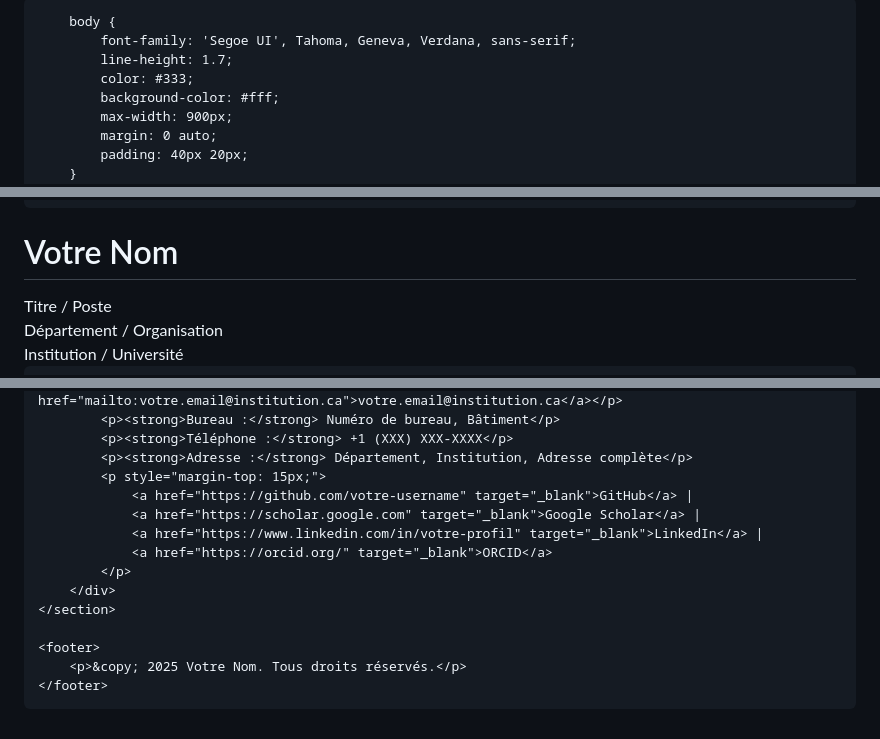
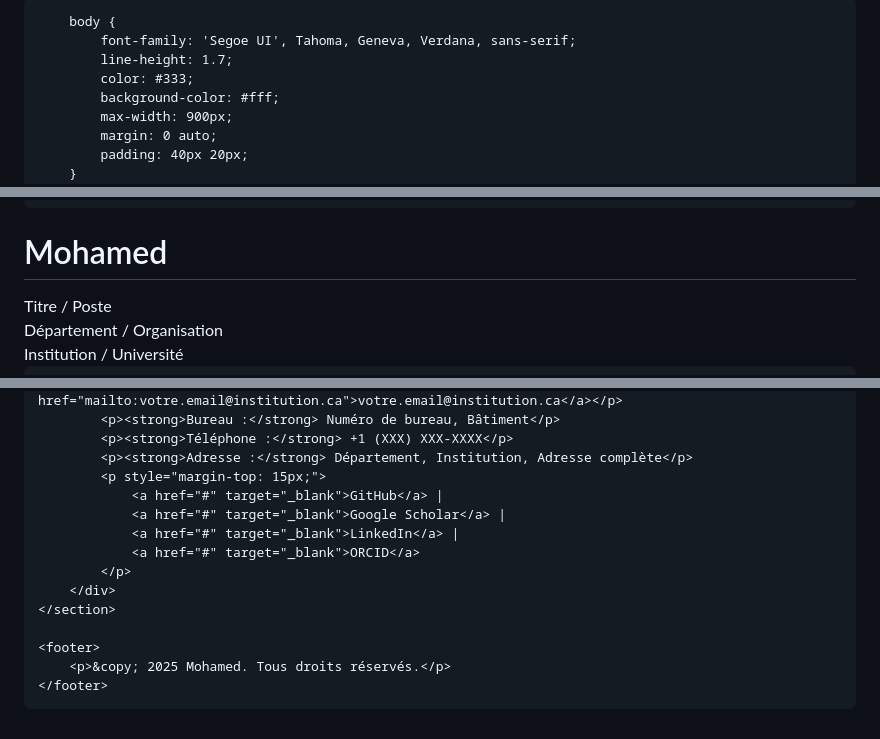
Before and after one commit to Maiza28/mohamed28.github.io, a Markdown page: README.md, 3 parts joined by grey strips. GitHub-like rendering.

Commit message:
Updates of my web page

```diff
--- a/README.md
+++ b/README.md
@@ -3,7 +3,7 @@
 <head>
     <meta charset="UTF-8">
     <meta name="viewport" content="width=device-width, initial-scale=1.0">
-    <title>Votre Nom - Page Professionnelle</title>
+    <title>Mohamed - Page Professionnelle</title>
     <style>
         * {
             margin: 0;
@@ -170,7 +170,7 @@
 </head>
 <body>
     <header>
-        <h1>Votre Nom</h1>
+        <h1>Mohamed</h1>
         <div class="subtitle">Titre / Poste</div>
         <div class="subtitle">Département / Organisation</div>
         <div class="subtitle">Institution / Université</div>
@@ -260,16 +260,16 @@
             <p><strong>Téléphone :</strong> +1 (XXX) XXX-XXXX</p>
             <p><strong>Adresse :</strong> Département, Institution, Adresse complète</p>
             <p style="margin-top: 15px;">
-                <a href="https://github.com/votre-username" target="_blank">GitHub</a> |
-                <a href="https://scholar.google.com" target="_blank">Google Scholar</a> |
-                <a href="https://www.linkedin.com/in/votre-profil" target="_blank">LinkedIn</a> |
-                <a href="https://orcid.org/" target="_blank">ORCID</a>
+                <a href="#" target="_blank">GitHub</a> |
+                <a href="#" target="_blank">Google Scholar</a> |
+                <a href="#" target="_blank">LinkedIn</a> |
+                <a href="#" target="_blank">ORCID</a>
             </p>
         </div>
     </section>
 
     <footer>
-        <p>&copy; 2025 Votre Nom. Tous droits réservés.</p>
+        <p>&copy; 2025 Mohamed. Tous droits réservés.</p>
     </footer>
 </body>
 </html>
```
